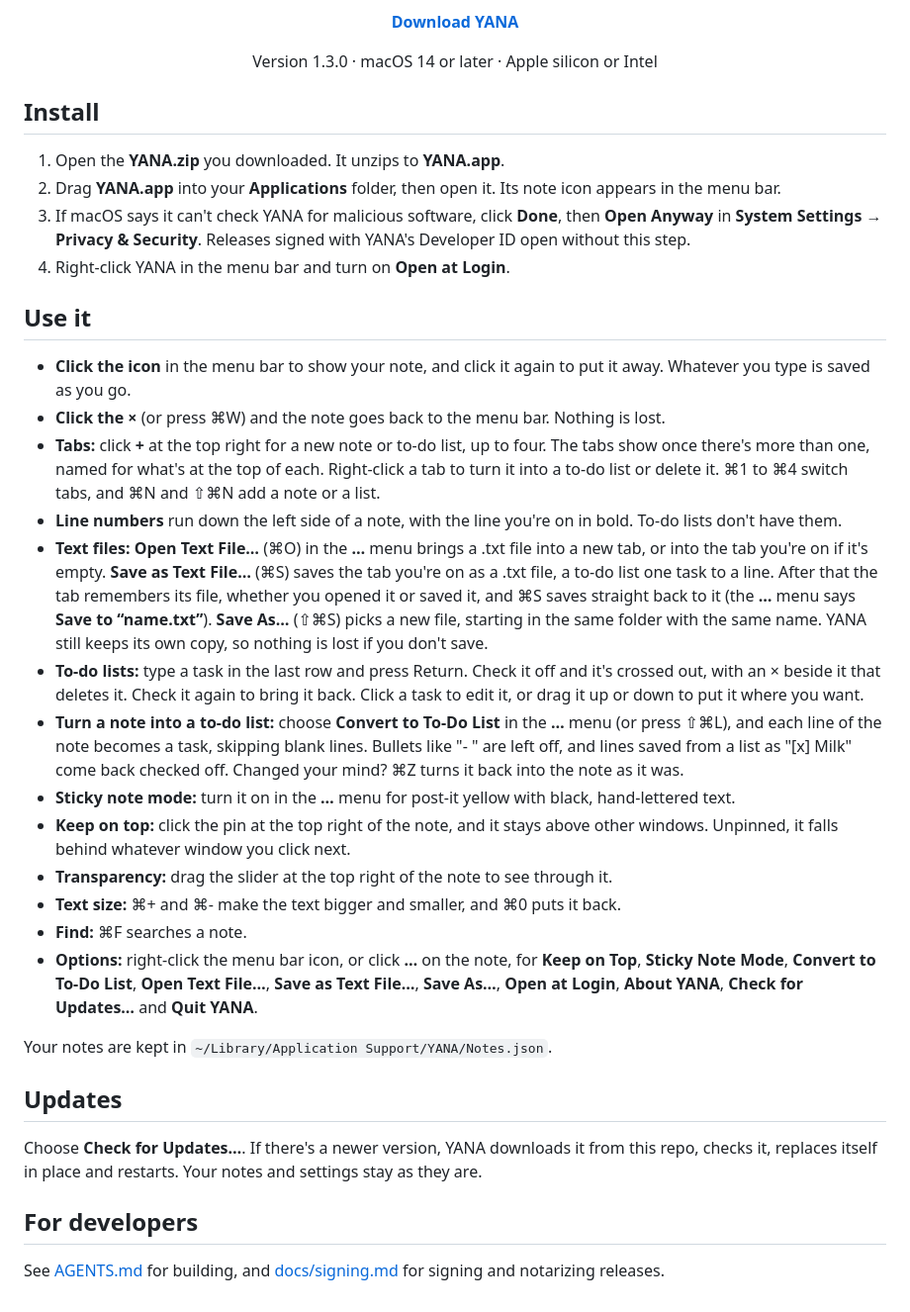
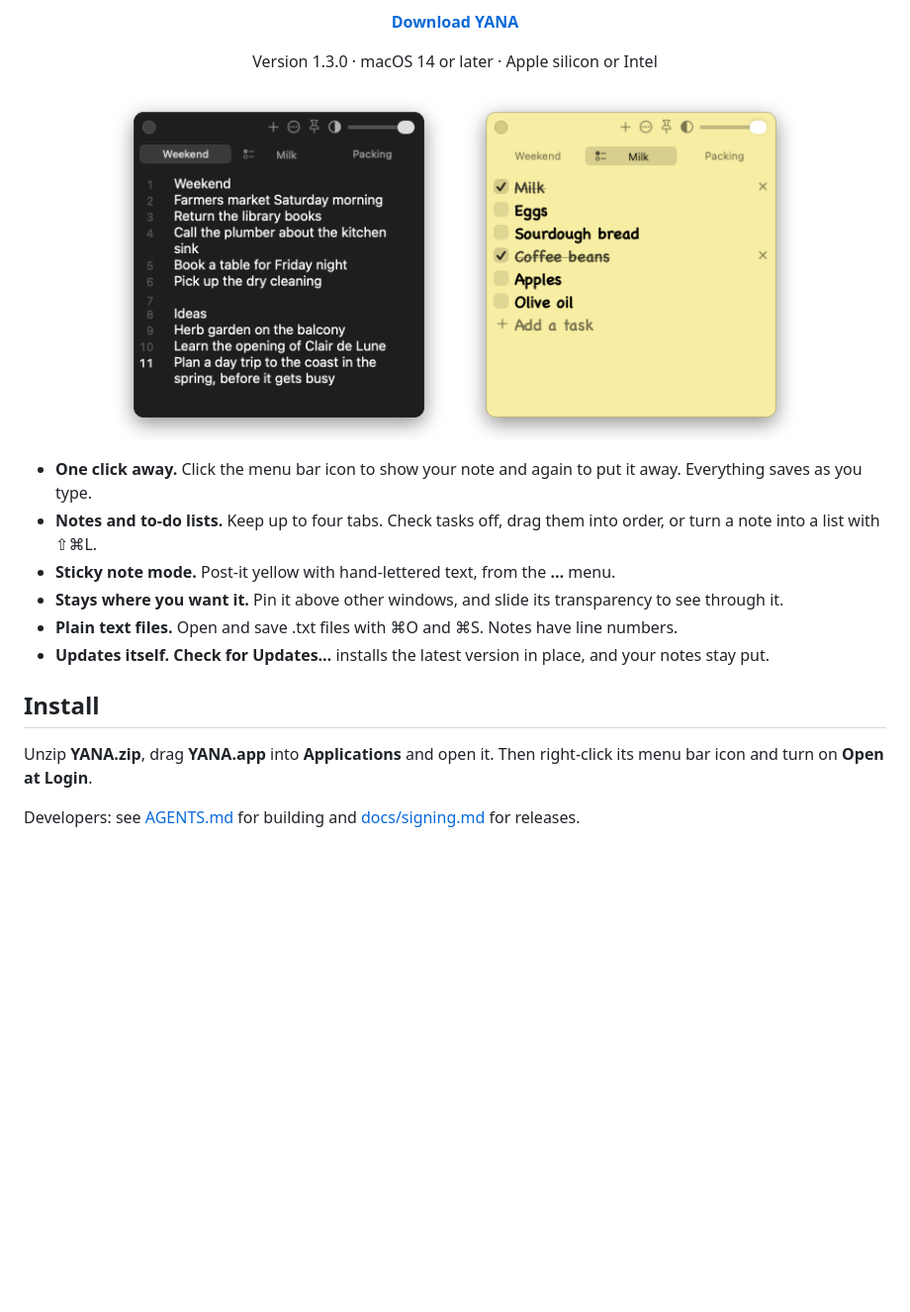
Before and after one commit to jfreema/Yet-Another-Notes-App, a Markdown page: README.md, the part around the change. Shown at 99% size. GitHub-like rendering; pictures changed too: docs/screenshot-note.png (added), docs/screenshot-sticky-list.png (added); blank space fills up the shorter version.

Commit message:
Shorten the README to six points and two screenshots

```diff
--- a/README.md
+++ b/README.md
@@ -8,35 +8,21 @@
 
 <p align="center">Version 1.3.0 · macOS 14 or later · Apple silicon or Intel</p>
 
+<p align="center">
+  <img src="docs/screenshot-note.png" width="340" alt="A note with line numbers and three tabs">
+  &nbsp;&nbsp;
+  <img src="docs/screenshot-sticky-list.png" width="340" alt="A to-do list in sticky note mode">
+</p>
+
+- **One click away.** Click the menu bar icon to show your note and again to put it away. Everything saves as you type.
+- **Notes and to-do lists.** Keep up to four tabs. Check tasks off, drag them into order, or turn a note into a list with ⇧⌘L.
+- **Sticky note mode.** Post-it yellow with hand-lettered text, from the **…** menu.
+- **Stays where you want it.** Pin it above other windows, and slide its transparency to see through it.
+- **Plain text files.** Open and save .txt files with ⌘O and ⌘S. Notes have line numbers.
+- **Updates itself.** **Check for Updates…** installs the latest version in place, and your notes stay put.
+
 ## Install
 
-1. Open the **YANA.zip** you downloaded. It unzips to **YANA.app**.
-2. Drag **YANA.app** into your **Applications** folder, then open it. Its note icon appears in the menu bar.
-3. If macOS says it can't check YANA for malicious software, click **Done**, then **Open Anyway** in **System Settings → Privacy & Security**. Releases signed with YANA's Developer ID open without this step.
-4. Right-click YANA in the menu bar and turn on **Open at Login**.
+Unzip **YANA.zip**, drag **YANA.app** into **Applications** and open it. Then right-click its menu bar icon and turn on **Open at Login**.
 
-## Use it
-
-- **Click the icon** in the menu bar to show your note, and click it again to put it away. Whatever you type is saved as you go.
-- **Click the ×** (or press ⌘W) and the note goes back to the menu bar. Nothing is lost.
-- **Tabs:** click **+** at the top right for a new note or to-do list, up to four. The tabs show once there's more than one, named for what's at the top of each. Right-click a tab to turn it into a to-do list or delete it. ⌘1 to ⌘4 switch tabs, and ⌘N and ⇧⌘N add a note or a list.
-- **Line numbers** run down the left side of a note, with the line you're on in bold. To-do lists don't have them.
-- **Text files:** **Open Text File…** (⌘O) in the **…** menu brings a .txt file into a new tab, or into the tab you're on if it's empty. **Save as Text File…** (⌘S) saves the tab you're on as a .txt file, a to-do list one task to a line. After that the tab remembers its file, whether you opened it or saved it, and ⌘S saves straight back to it (the **…** menu says **Save to “name.txt”**). **Save As…** (⇧⌘S) picks a new file, starting in the same folder with the same name. YANA still keeps its own copy, so nothing is lost if you don't save.
-- **To-do lists:** type a task in the last row and press Return. Check it off and it's crossed out, with an × beside it that deletes it. Check it again to bring it back. Click a task to edit it, or drag it up or down to put it where you want.
-- **Turn a note into a to-do list:** choose **Convert to To-Do List** in the **…** menu (or press ⇧⌘L), and each line of the note becomes a task, skipping blank lines. Bullets like "- " are left off, and lines saved from a list as "[x] Milk" come back checked off. Changed your mind? ⌘Z turns it back into the note as it was.
-- **Sticky note mode:** turn it on in the **…** menu for post-it yellow with black, hand-lettered text.
-- **Keep on top:** click the pin at the top right of the note, and it stays above other windows. Unpinned, it falls behind whatever window you click next.
-- **Transparency:** drag the slider at the top right of the note to see through it.
-- **Text size:** ⌘+ and ⌘- make the text bigger and smaller, and ⌘0 puts it back.
-- **Find:** ⌘F searches a note.
-- **Options:** right-click the menu bar icon, or click **…** on the note, for **Keep on Top**, **Sticky Note Mode**, **Convert to To-Do List**, **Open Text File…**, **Save as Text File…**, **Save As…**, **Open at Login**, **About YANA**, **Check for Updates…** and **Quit YANA**.
-
-Your notes are kept in `~/Library/Application Support/YANA/Notes.json`.
-
-## Updates
-
-Choose **Check for Updates…**. If there's a newer version, YANA downloads it from this repo, checks it, replaces itself in place and restarts. Your notes and settings stay as they are.
-
-## For developers
-
-See [AGENTS.md](AGENTS.md) for building, and [docs/signing.md](docs/signing.md) for signing and notarizing releases.
+Developers: see [AGENTS.md](AGENTS.md) for building and [docs/signing.md](docs/signing.md) for releases.
```
